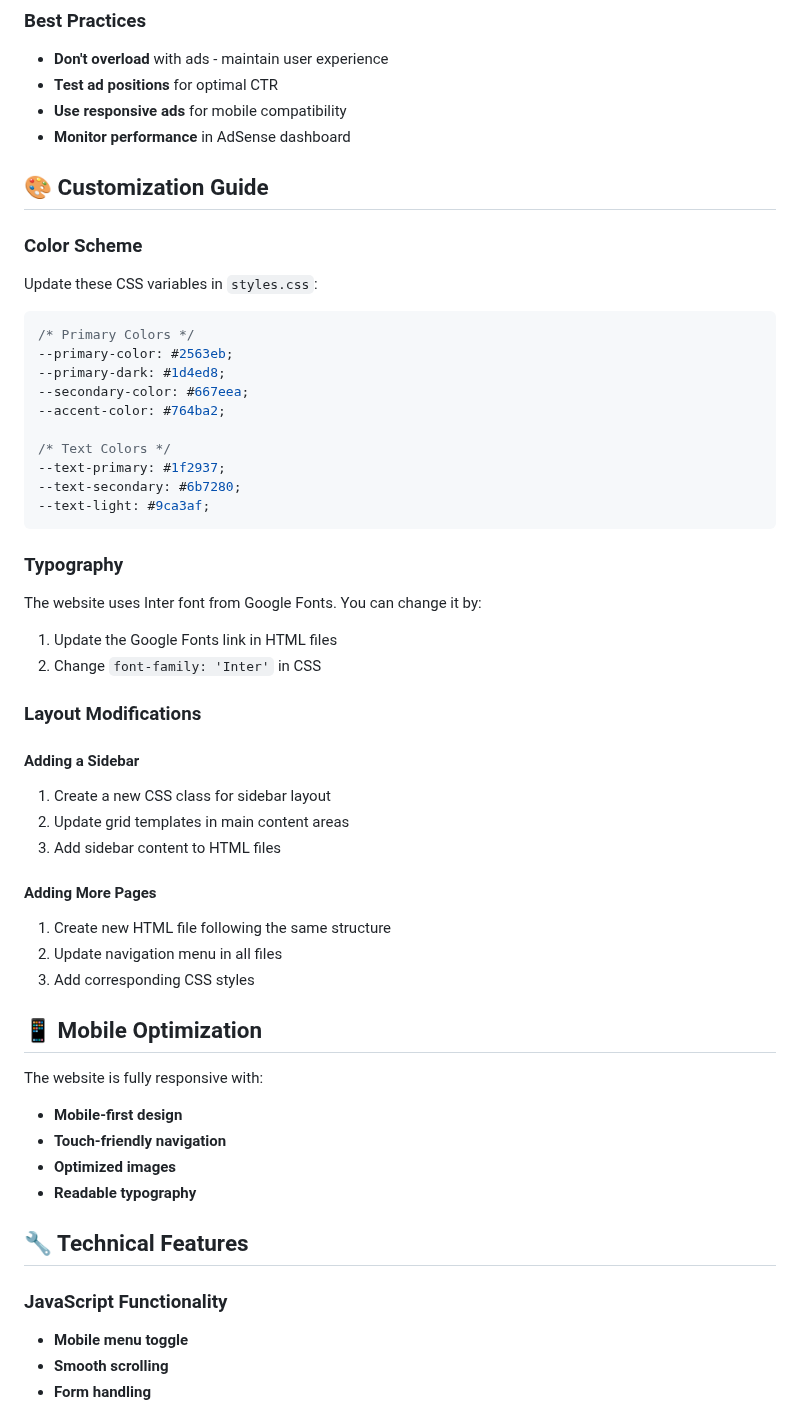
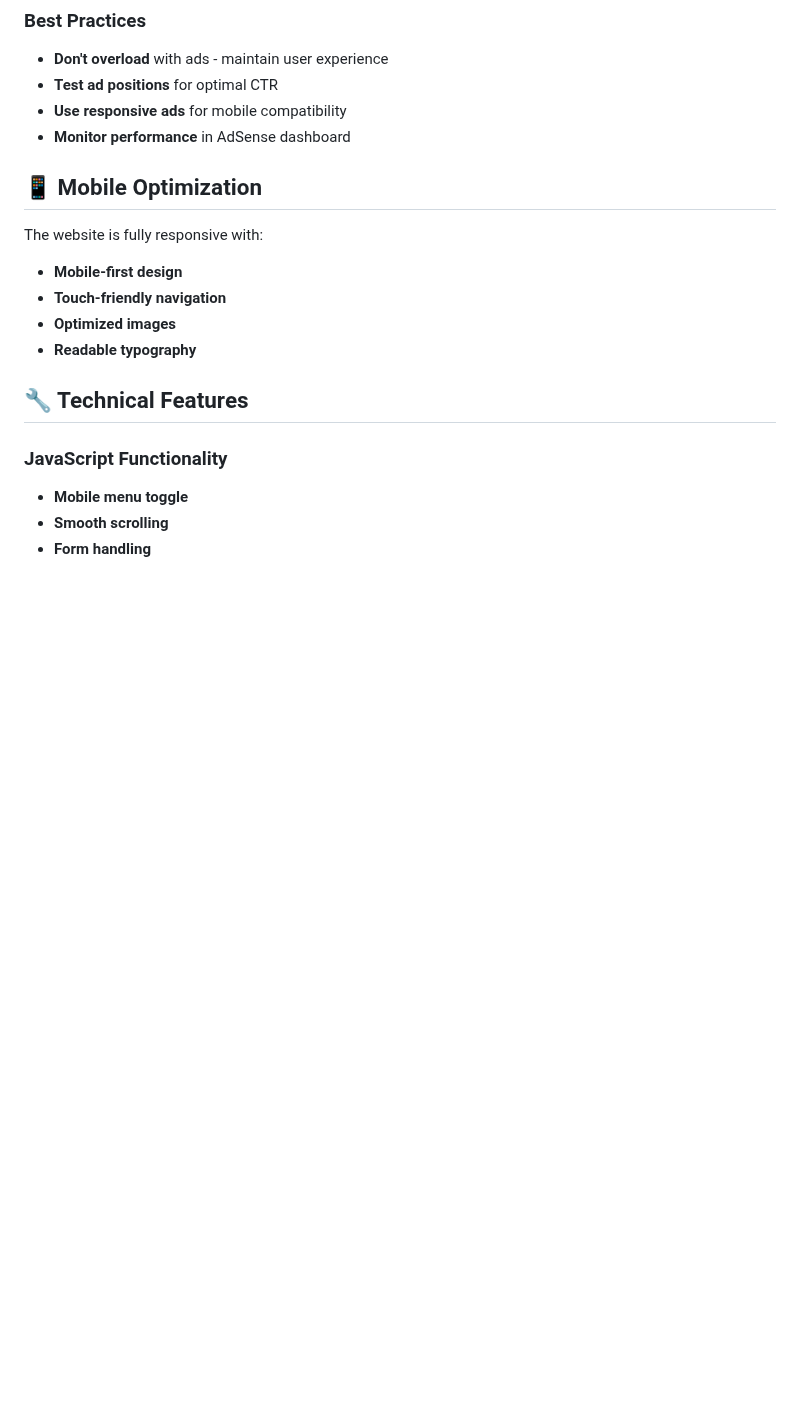
Before and after one commit to HA11723/Personal-Finance-Investment-Website, a Markdown page: README.md, the part around one of its changes. Rendered like a GitHub page; blank space fills up the shorter version.

````diff
--- a/README.md
+++ b/README.md
@@ -120,45 +72,7 @@ Replace placeholder images with your own:
 - **Use responsive ads** for mobile compatibility
 - **Monitor performance** in AdSense dashboard
 
-## 🎨 Customization Guide
 
-### Color Scheme
-
-Update these CSS variables in `styles.css`:
-
-```css
-/* Primary Colors */
---primary-color: #2563eb;
---primary-dark: #1d4ed8;
---secondary-color: #667eea;
---accent-color: #764ba2;
-
-/* Text Colors */
---text-primary: #1f2937;
---text-secondary: #6b7280;
---text-light: #9ca3af;
-```
-
-### Typography
-
-The website uses Inter font from Google Fonts. You can change it by:
-
-1. Update the Google Fonts link in HTML files
-2. Change `font-family: 'Inter'` in CSS
-
-### Layout Modifications
-
-#### Adding a Sidebar
-
-1. Create a new CSS class for sidebar layout
-2. Update grid templates in main content areas
-3. Add sidebar content to HTML files
-
-#### Adding More Pages
-
-1. Create new HTML file following the same structure
-2. Update navigation menu in all files
-3. Add corresponding CSS styles
 
 ## 📱 Mobile Optimization
 
````
Also changed, not shown: other parts of README.md (+1 -66 lines).
